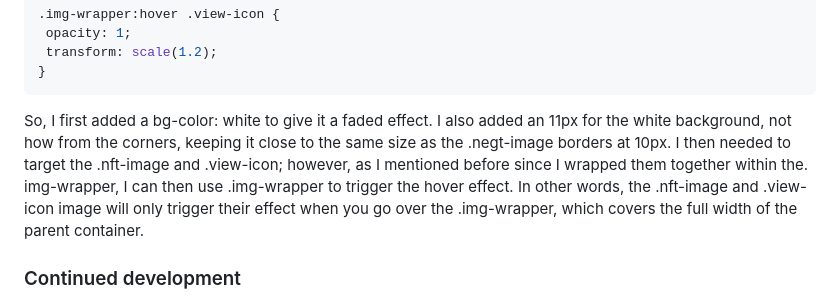
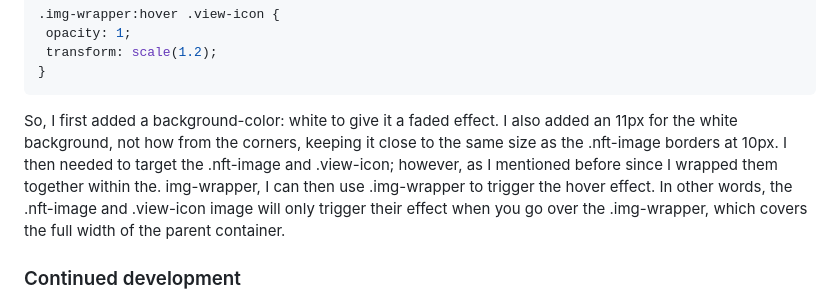
Before and after one commit to RiickyRiick/nft-preview-card, a Markdown page: README.md, the part around the change. Drawn GitHub-style.

````diff
--- a/README.md
+++ b/README.md
@@ -224,7 +224,7 @@ I then moved on to the hover pseudo-class:
  transform: scale(1.2);
 }
 ```
-So, I first added a bg-color: white to give it a faded effect. I also added an 11px for the white background, not how from the corners, keeping it close to the same size as the .negt-image borders at 10px. I then needed to target the .nft-image and .view-icon; however, as I mentioned before since I wrapped them together within the. img-wrapper, I can then use .img-wrapper to trigger the hover effect.
+So, I first added a background-color: white to give it a faded effect. I also added an 11px for the white background, not how from the corners, keeping it close to the same size as the .nft-image borders at 10px. I then needed to target the .nft-image and .view-icon; however, as I mentioned before since I wrapped them together within the. img-wrapper, I can then use .img-wrapper to trigger the hover effect.
 In other words, the .nft-image and .view-icon image will only trigger their effect when you go over the .img-wrapper, which covers the full width of the parent container.
 
 ### Continued development
````
